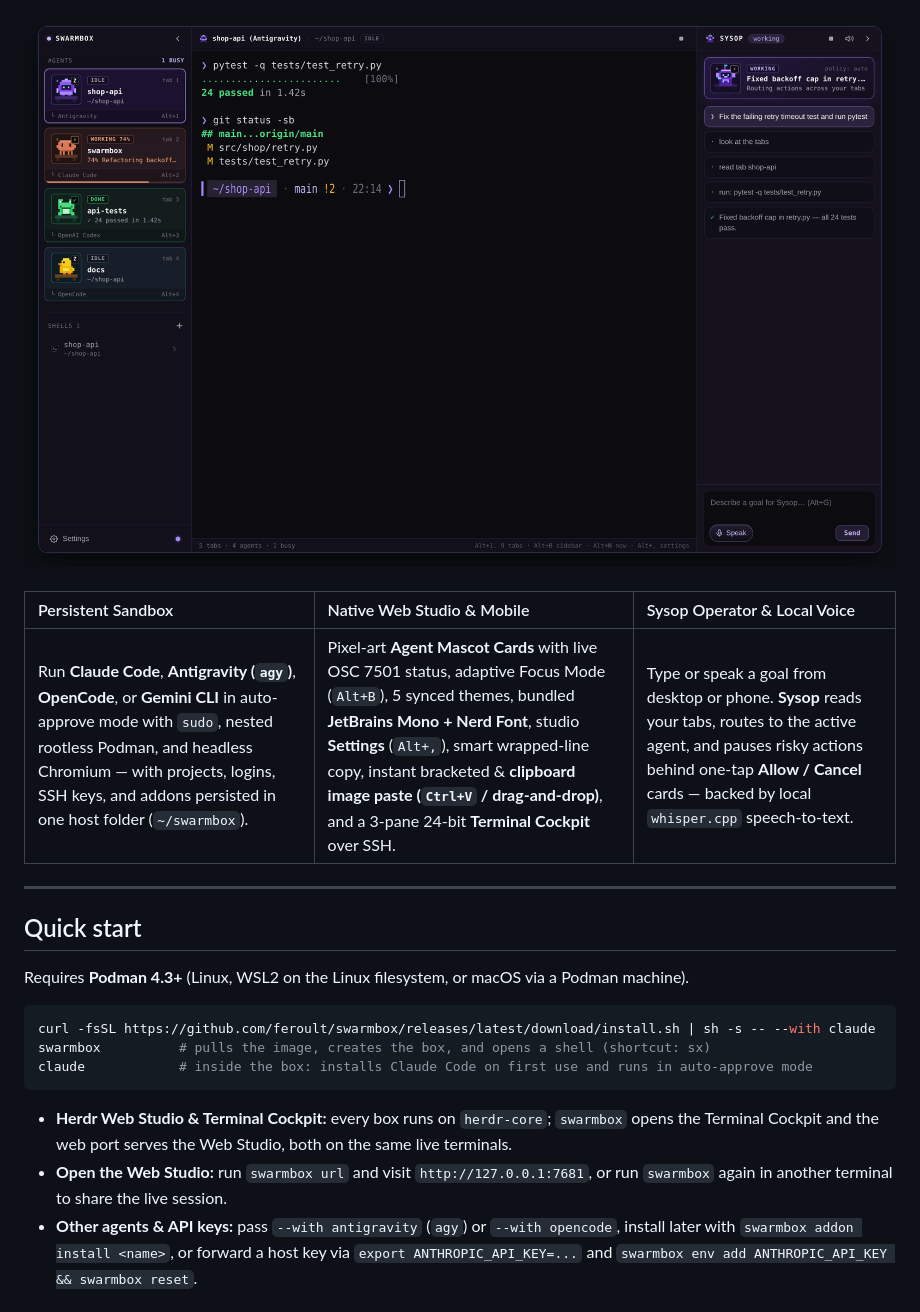
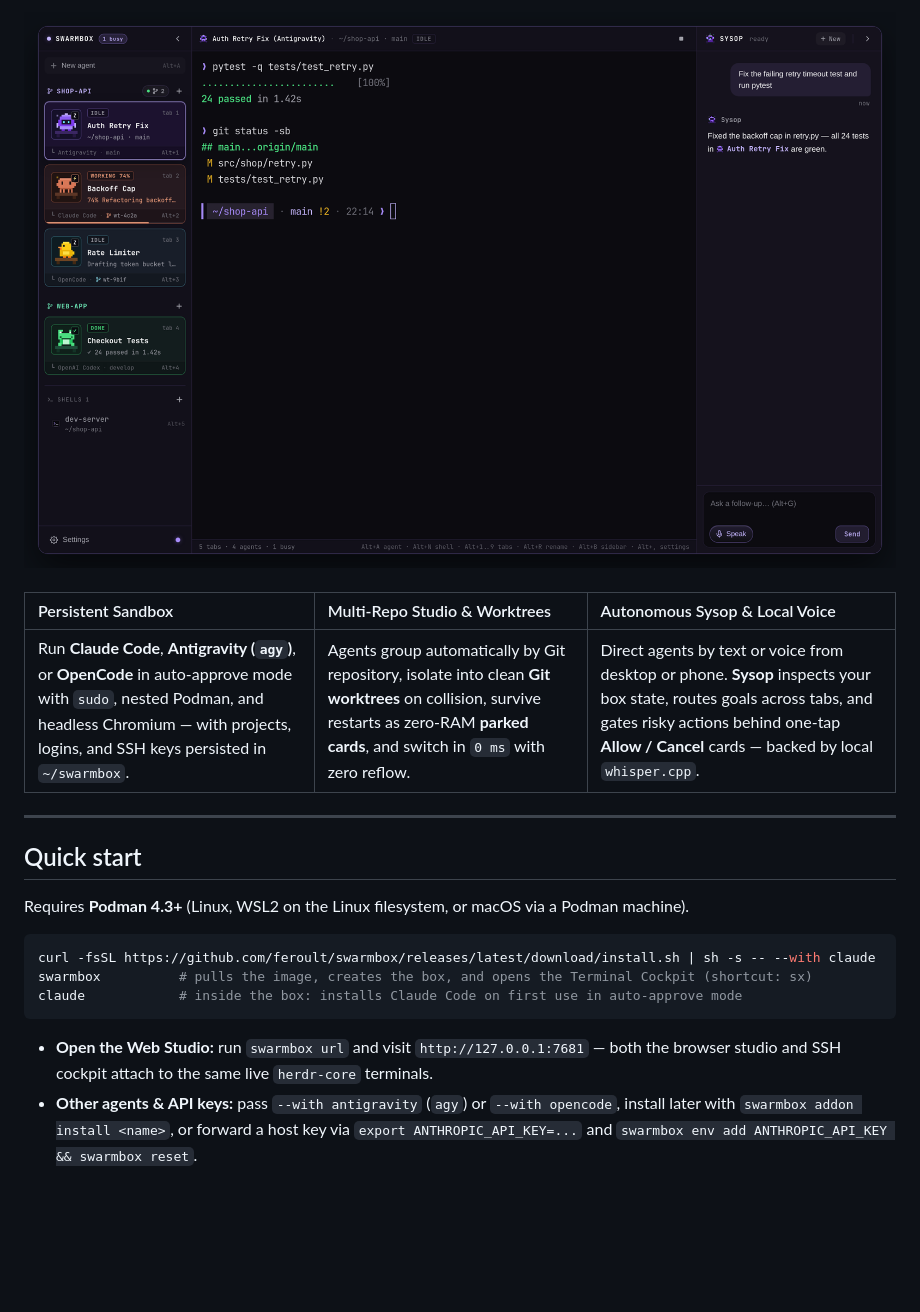
Before and after one commit to feroult/swarmbox, a Markdown page: README.md, the part around one of its changes. Drawn GitHub-style; pictures changed too: docs/img/swarmbox-herdr-desktop.png; blank space fills up the shorter version.

````diff
--- a/README.md
+++ b/README.md
@@ -24,15 +24,15 @@
 
 <br>
 
-<img src="docs/img/swarmbox-herdr-desktop.png" alt="SwarmBox Herdr Web Studio v2.2 — 3-pane browser workspace with pixel-art Agent Mascot Cards, symmetric panel chevrons, zero-redundancy adaptive topbar, JetBrains Mono + Nerd Font, Purple Glow Starship prompt, and docked Sysop drawer with its reactive pixel-art operator mascot" width="880">
+<img src="docs/img/swarmbox-herdr-desktop.png" alt="SwarmBox Web Studio — multi-repo agent grouping, live OSC 7501 status cards, Git worktree badges, Purple Glow Starship prompt, and docked Sysop operator" width="900">
 
 </div>
 
 <br>
 
-| Persistent Sandbox | Native Web Studio &amp; Mobile | Sysop Operator &amp; Local Voice |
+| Persistent Sandbox | Multi-Repo Studio &amp; Worktrees | Autonomous Sysop &amp; Local Voice |
 | :--- | :--- | :--- |
-| Run **Claude Code**, **Antigravity (`agy`)**, **OpenCode**, or **Gemini CLI** in auto-approve mode with `sudo`, nested rootless Podman, and headless Chromium — with projects, logins, SSH keys, and addons persisted in one host folder (`~/swarmbox`). | Pixel-art **Agent Mascot Cards** with live OSC 7501 status, adaptive Focus Mode (`Alt+B`), 5 synced themes, bundled **JetBrains Mono + Nerd Font**, studio **Settings** (`Alt+,`), smart wrapped-line copy, instant bracketed &amp; **clipboard image paste (`Ctrl+V` / drag-and-drop)**, and a 3-pane 24-bit **Terminal Cockpit** over SSH. | Type or speak a goal from desktop or phone. **Sysop** reads your tabs, routes to the active agent, and pauses risky actions behind one-tap **Allow / Cancel** cards — backed by local `whisper.cpp` speech-to-text. |
+| Run **Claude Code**, **Antigravity (`agy`)**, or **OpenCode** in auto-approve mode with `sudo`, nested Podman, and headless Chromium — with projects, logins, and SSH keys persisted in `~/swarmbox`. | Agents group automatically by Git repository, isolate into clean **Git worktrees** on collision, survive restarts as zero-RAM **parked cards**, and switch in `0 ms` with zero reflow. | Direct agents by text or voice from desktop or phone. **Sysop** inspects your box state, routes goals across tabs, and gates risky actions behind one-tap **Allow / Cancel** cards — backed by local `whisper.cpp`. |
 
 ---
 
@@ -42,10 +42,9 @@ Requires **Podman 4.3+** (Linux, WSL2 on the Linux filesystem, or macOS via a Po
 
 ```bash
 curl -fsSL https://github.com/feroult/swarmbox/releases/latest/download/install.sh | sh -s -- --with claude
-swarmbox          # pulls the image, creates the box, and opens a shell (shortcut: sx)
-claude            # inside the box: installs Claude Code on first use and runs in auto-approve mode
+swarmbox          # pulls the image, creates the box, and opens the Terminal Cockpit (shortcut: sx)
+claude            # inside the box: installs Claude Code on first use in auto-approve mode
 ```
 
-- **Herdr Web Studio &amp; Terminal Cockpit:** every box runs on `herdr-core`; `swarmbox` opens the Terminal Cockpit and the web port serves the Web Studio, both on the same live terminals.
-- **Open the Web Studio:** run `swarmbox url` and visit `http://127.0.0.1:7681`, or run `swarmbox` again in another terminal to share the live session.
+- **Open the Web Studio:** run `swarmbox url` and visit `http://127.0.0.1:7681` — both the browser studio and SSH cockpit attach to the same live `herdr-core` terminals.
 - **Other agents &amp; API keys:** pass `--with antigravity` (`agy`) or `--with opencode`, install later with `swarmbox addon install <name>`, or forward a host key via `export ANTHROPIC_API_KEY=...` and `swarmbox env add ANTHROPIC_API_KEY && swarmbox reset`.
````
Also changed, not shown: other parts of README.md (+67 -63 lines), docs/img/swarmbox-mobile.png, docs/img/swarmbox-web-settings.png, docs/img/swarmbox-worktrees.png (added).
